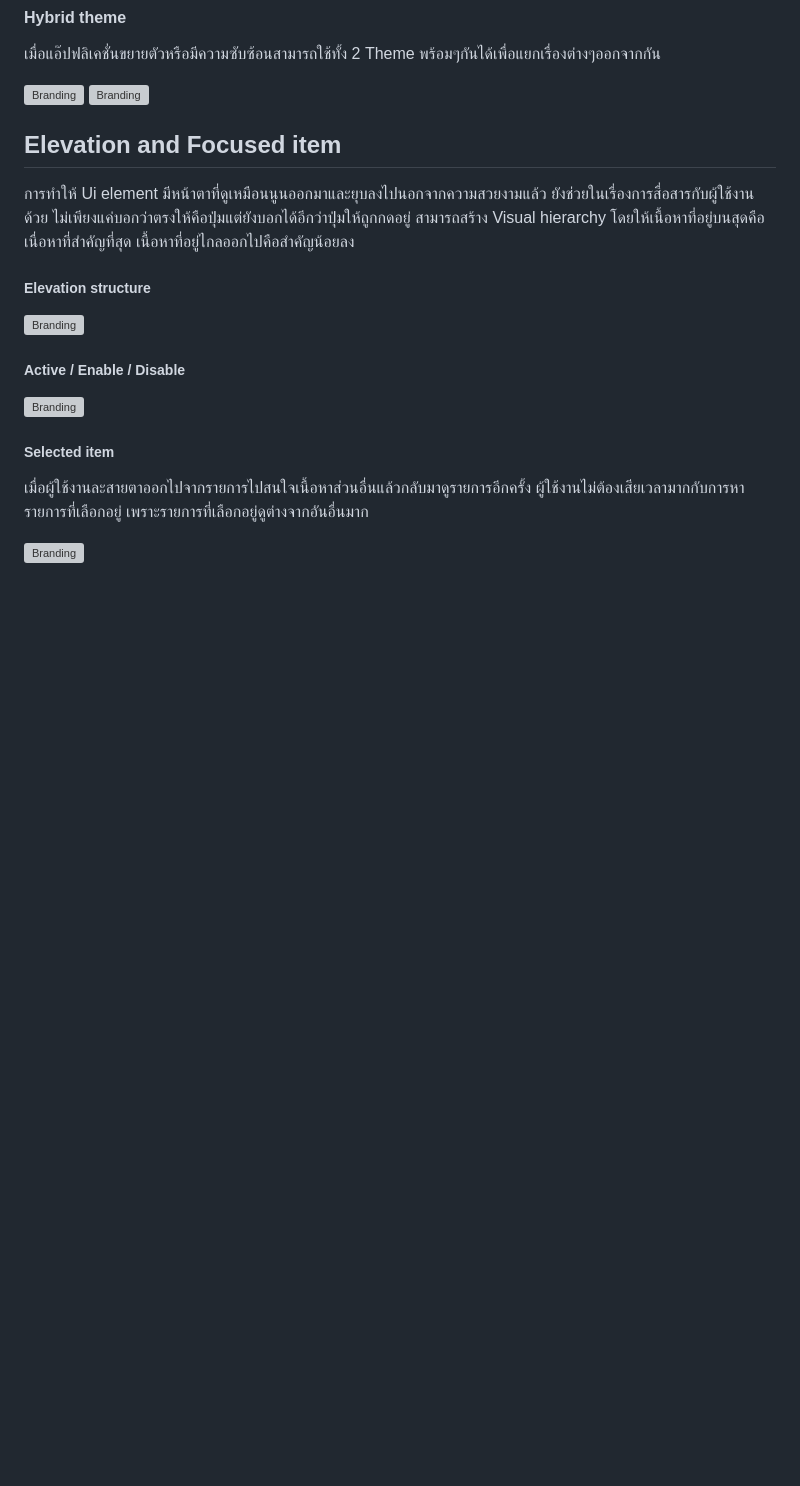
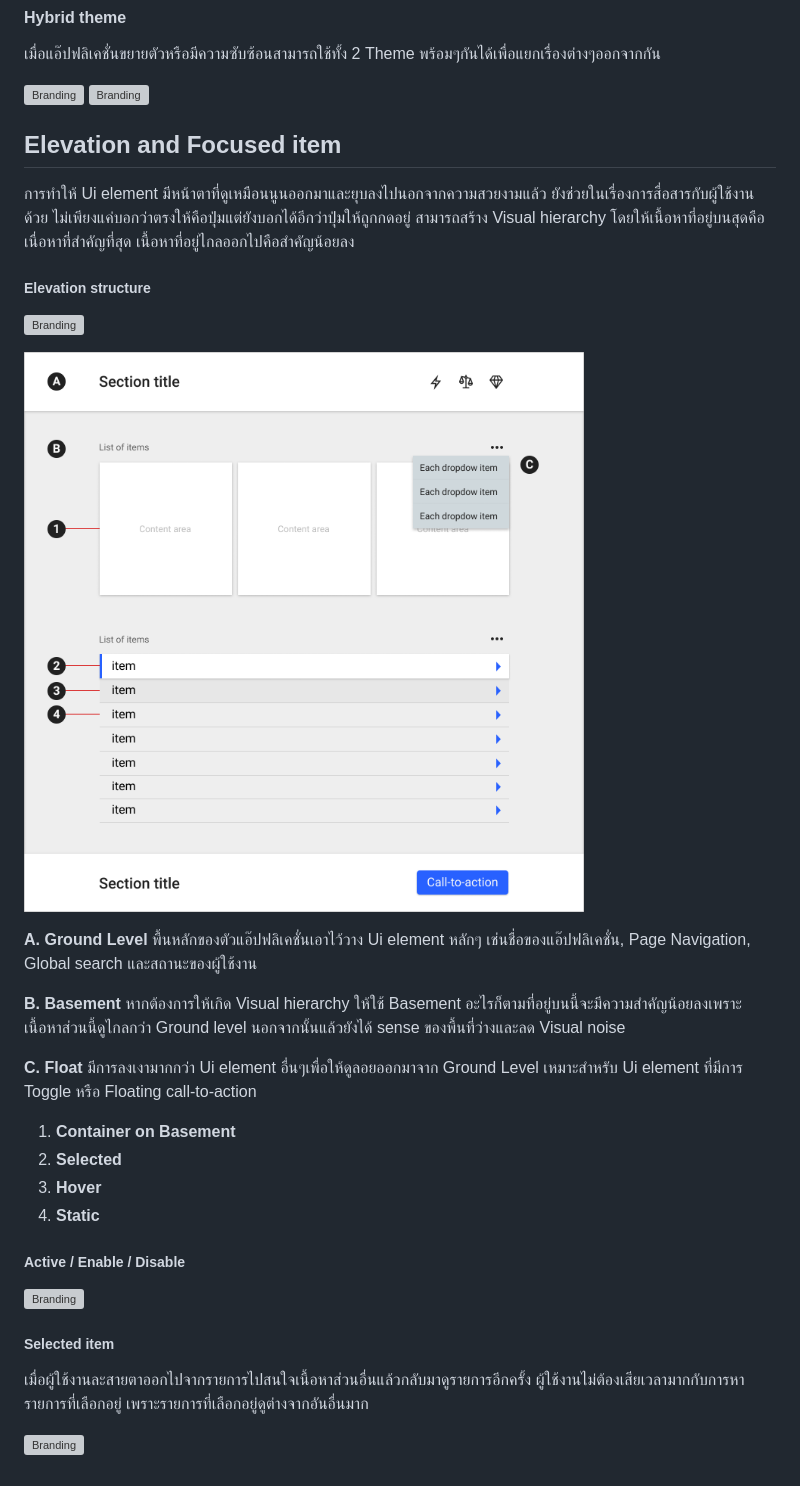
Before and after one commit to sankomdesign/guideline, a Markdown page: docs/visual-color.md, the part around the change. Rendered like a GitHub page; pictures changed too: docs/images/visual-color/theme-elevation4.png (added); blank space fills up the shorter version; grey boxes are pictures that could not be loaded.

Commit message:
edit elevation

```diff
--- a/docs/visual-color.md
+++ b/docs/visual-color.md
@@ -135,6 +135,22 @@ Colors
 ##### **Elevation structure**
 ![Branding](images/visual-color/theme-elevation1.png)
 
+![Branding](images/visual-color/theme-elevation4.png)
+
+**A. Ground Level** พื้นหลักของตัวแอ๊ปฟลิเคชั่นเอาไว้วาง Ui element หลักๆ เช่นชื่อของแอ๊ปฟลิเคชั่น, Page Navigation, Global search และสถานะของผู้ใช้งาน
+
+**B. Basement** หากต้องการให้เกิด Visual hierarchy ให้ใช้ Basement อะไรก็ตามที่อยู่บนนี้จะมีความสำคัญน้อยลงเพราะเนื้อหาส่วนนี้ดูไกลกว่า Ground level
+นอกจากนั้นแล้วยังได้ sense ของพื้นที่ว่างและลด Visual noise
+
+**C. Float** มีการลงเงามากกว่า Ui element อื่นๆเพื่อให้ดูลอยออกมาจาก Ground Level เหมาะสำหรับ Ui element ที่มีการ Toggle หรือ Floating call-to-action
+
+1. **Container on Basement**
+2. **Selected**
+3. **Hover**
+4. **Static**
+
+
+
 
 ##### **Active / Enable / Disable**
 ![Branding](images/visual-color/theme-elevation2.png)
```
Also changed, not shown: docs/images/visual-color/theme-colorCom01.png, docs/images/visual-color/theme-colorCom02.png.
